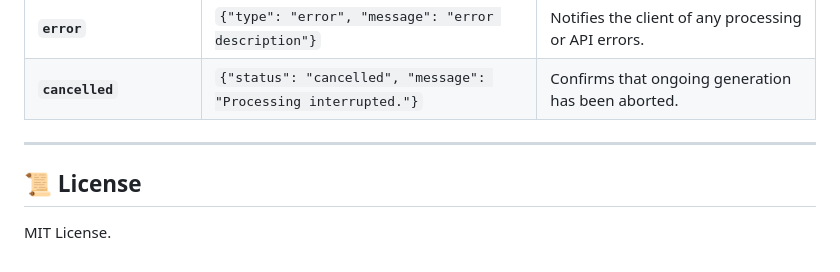
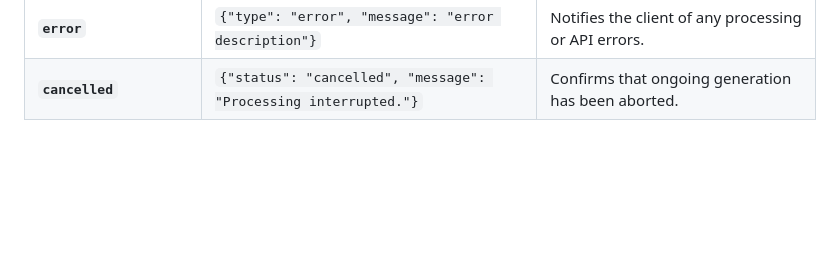
Before and after one commit to rocker-abhi/AI-Assistent, a Markdown page: README.md, the part around the change. Drawn GitHub-style; blank space fills up the shorter version.

Commit message:
update readme.mmd

```diff
--- a/README.md
+++ b/README.md
@@ -398,9 +398,3 @@ The backend sends JSON events over the WebSocket connection during processing:
 | **`done`** | `{"type": "done"}` | Signals that LLM generation, audio streaming, and database persistence are complete. |
 | **`error`** | `{"type": "error", "message": "error description"}` | Notifies the client of any processing or API errors. |
 | **`cancelled`** | `{"status": "cancelled", "message": "Processing interrupted."}` | Confirms that ongoing generation has been aborted. |
-
----
-
-## 📜 License
-
-MIT License.
```
